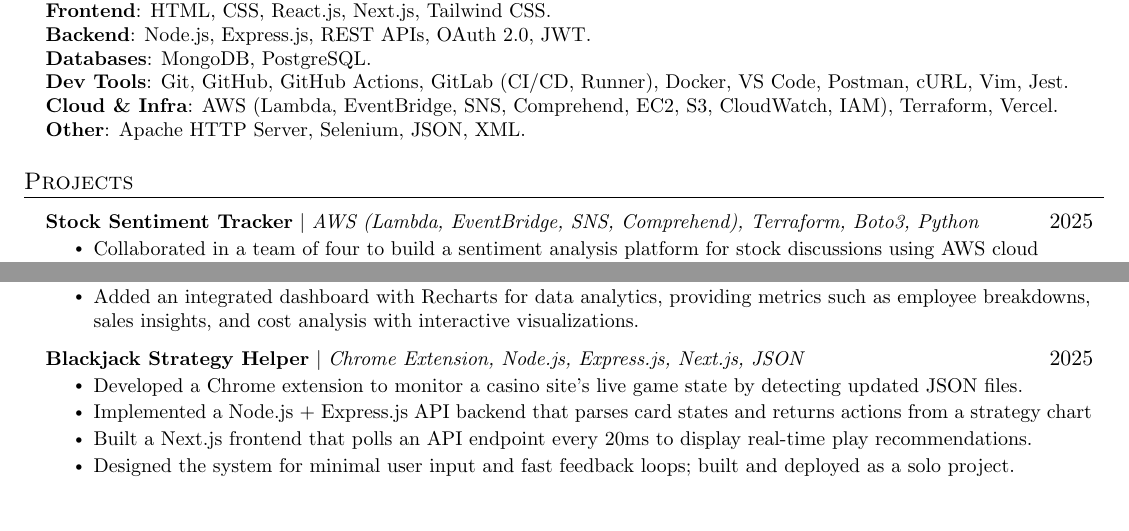
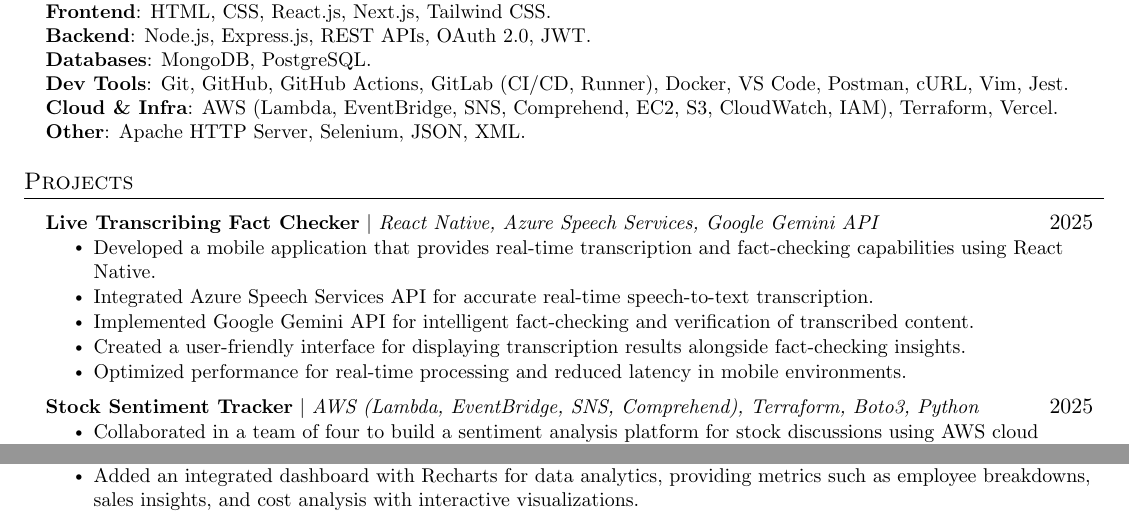
Before and after one commit to kvn8888/LaTeXResumes, a LaTeX document (cloud.tex): two parts of the page, joined at a grey line, cut so that both start at the same text. Compiled offline with pdfLaTeX.

Commit message:
Add Live Transcribing Fact Checker project to resume; remove Blackjack Strategy Helper project

```diff
--- a/cloud.tex
+++ b/cloud.tex
@@ -147,6 +147,15 @@
 \section{Projects}
     \resumeSubHeadingListStart
       \resumeProjectHeading
+          {\textbf{Live Transcribing Fact Checker} $|$ \emph{React Native, Azure Speech Services, Google Gemini API}}{2025}
+          \resumeItemListStart
+            \resumeItem{Developed a mobile application that provides real-time transcription and fact-checking capabilities using React Native.}
+            \resumeItem{Integrated Azure Speech Services API for accurate real-time speech-to-text transcription.}
+            \resumeItem{Implemented Google Gemini API for intelligent fact-checking and verification of transcribed content.}
+            \resumeItem{Created a user-friendly interface for displaying transcription results alongside fact-checking insights.}
+            \resumeItem{Optimized performance for real-time processing and reduced latency in mobile environments.}
+          \resumeItemListEnd
+      \resumeProjectHeading
           {\textbf{Stock Sentiment Tracker} $|$ \emph{AWS (Lambda, EventBridge, SNS, Comprehend), Terraform, Boto3, Python}}{2025}
           \resumeItemListStart
             \resumeItem{Collaborated in a team of four to build a sentiment analysis platform for stock discussions using AWS cloud services.}
@@ -165,14 +174,6 @@
             \resumeItem{Conducted operations reviews with the professor and had frequent team meetings.}
             \resumeItem{Added an integrated dashboard with Recharts for data analytics, providing metrics such as employee breakdowns, sales insights, and cost analysis with interactive visualizations.}
           \resumeItemListEnd
-      \resumeProjectHeading
-          {\textbf{Blackjack Strategy Helper} $|$ \emph{Chrome Extension, Node.js, Express.js, Next.js, JSON}}{2025}
-          \resumeItemListStart
-            \resumeItem{Developed a Chrome extension to monitor a casino site’s live game state by detecting updated JSON files.}
-            \resumeItem{Implemented a Node.js + Express.js API backend that parses card states and returns actions from a strategy chart}
-            \resumeItem{Built a Next.js frontend that polls an API endpoint every 20ms to display real-time play recommendations.}
-            \resumeItem{Designed the system for minimal user input and fast feedback loops; built and deployed as a solo project.}
-          \resumeItemListEnd
           \resumeSubHeadingListEnd
 
 %-------------------------------------------
```
